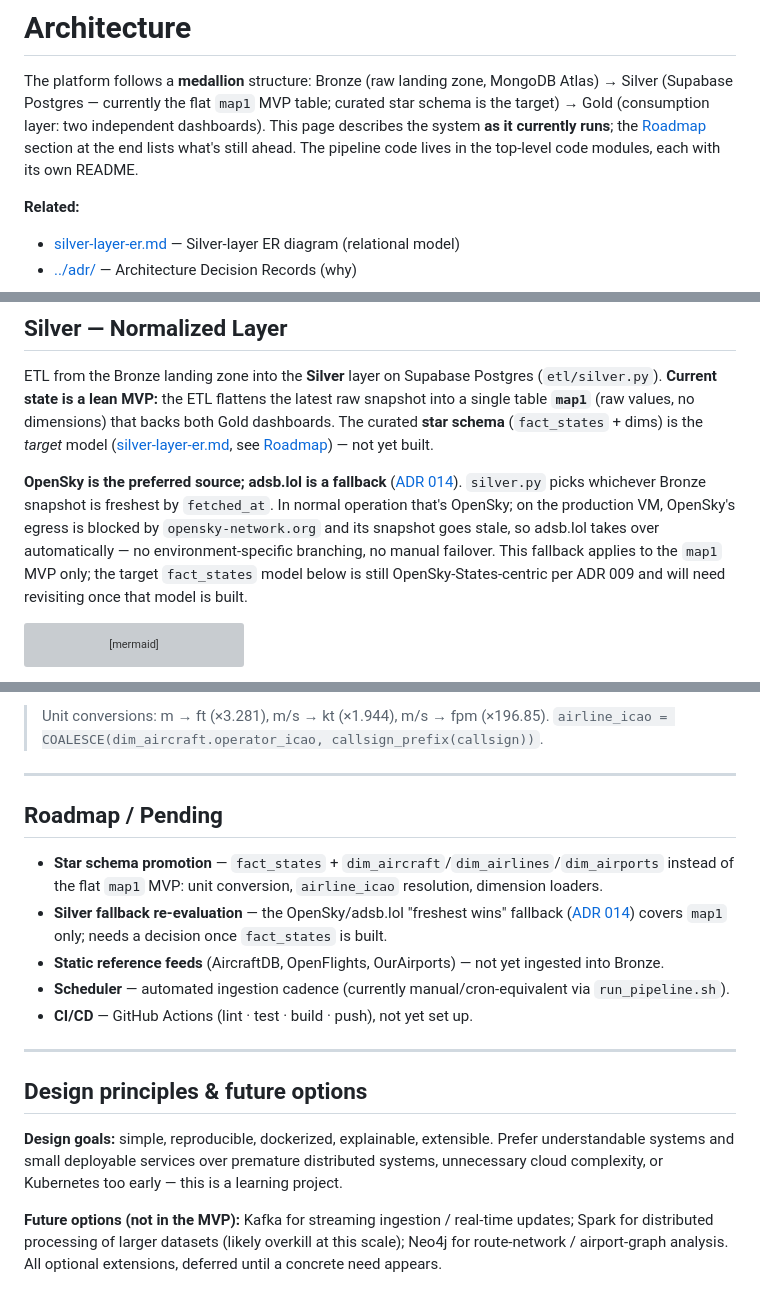
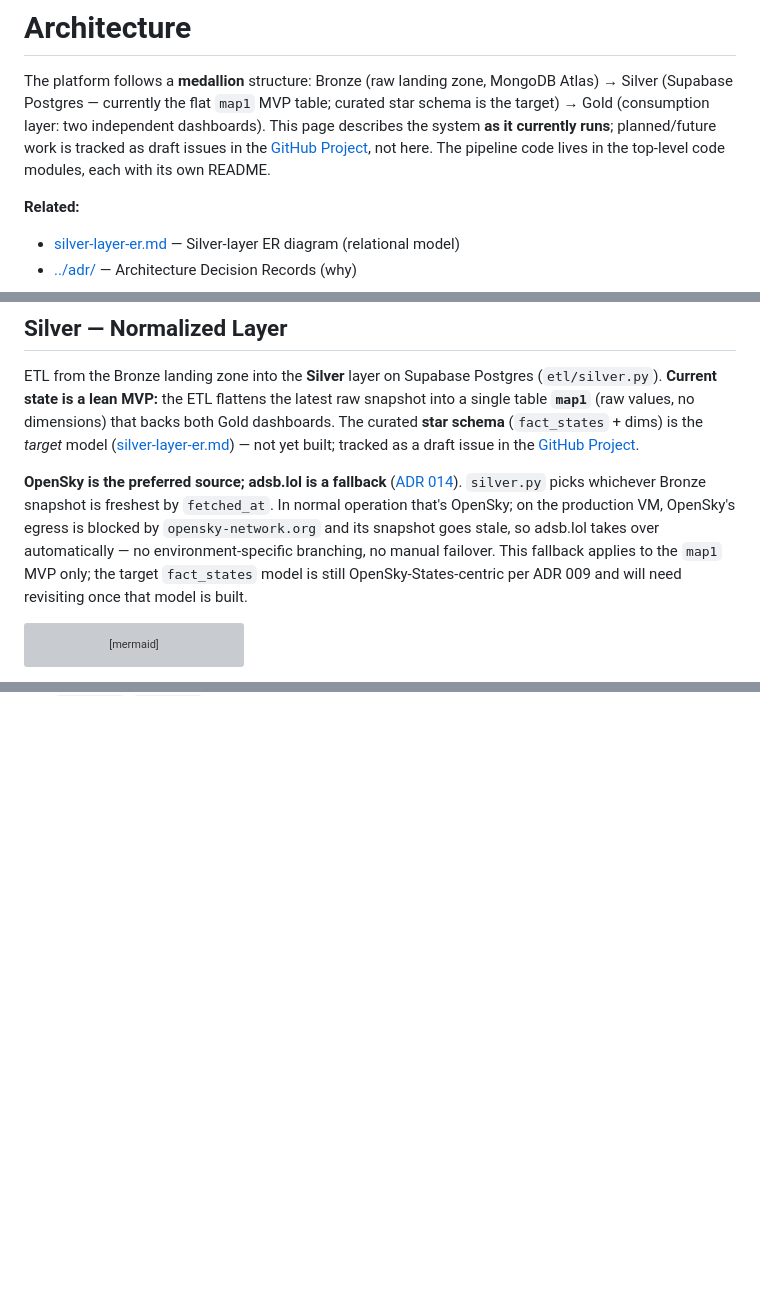
Before and after one commit to MatthiasSails/airline-data-platform, a Markdown page: docs/architecture/README.md, 3 parts joined by grey strips. Rendered like a GitHub page; blank space fills up the shorter version; grey boxes are pictures that could not be loaded.

````diff
--- a/docs/architecture/README.md
+++ b/docs/architecture/README.md
@@ -3,8 +3,9 @@
 The platform follows a **medallion** structure: Bronze (raw landing zone, MongoDB Atlas) → Silver
 (Supabase Postgres — currently the flat `map1` MVP table; curated star schema is the target) → Gold
 (consumption layer: two independent dashboards). This page describes the system **as it currently
-runs**; the [Roadmap](#roadmap--pending) section at the end lists what's still ahead. The pipeline
-code lives in the top-level code modules, each with its own README.
+runs**; planned/future work is tracked as draft issues in the
+[GitHub Project](https://github.com/users/MatthiasSails/projects/1), not here. The pipeline code
+lives in the top-level code modules, each with its own README.
 
 **Related:**
 - [silver-layer-er.md](silver-layer-er.md) — Silver-layer ER diagram (relational model)
@@ -53,14 +54,15 @@ ETL from the Bronze landing zone into the **Silver** layer on Supabase Postgres
 (`etl/silver.py`). **Current state is a lean MVP:** the ETL flattens the latest raw snapshot into a
 single table **`map1`** (raw values, no dimensions) that backs both Gold dashboards. The curated
 **star schema** (`fact_states` + dims) is the *target* model
-([silver-layer-er.md](silver-layer-er.md), see [Roadmap](#roadmap--pending)) — not yet built.
+([silver-layer-er.md](silver-layer-er.md)) — not yet built; tracked as a draft issue in the
+[GitHub Project](https://github.com/users/MatthiasSails/projects/1).
 
 **OpenSky is the preferred source; adsb.lol is a fallback** ([ADR 014](../adr/014-adsb-lol-silver-fallback.md)).
 `silver.py` picks whichever Bronze snapshot is freshest by `fetched_at`. In normal operation
 that's OpenSky; on the production VM, OpenSky's egress is blocked by `opensky-network.org` and its
 snapshot goes stale, so adsb.lol takes over automatically — no environment-specific branching, no
-manual failover. This fallback applies to the `map1` MVP only; the target `fact_states` model below
-is still OpenSky-States-centric per ADR 009 and will need revisiting once that model is built.
+manual failover. This fallback applies to the `map1` MVP only; the target `fact_states` model is
+still OpenSky-States-centric per ADR 009 and will need revisiting once that model is built.
 
 ```mermaid
 graph LR
@@ -286,26 +256,0 @@ graph LR
-> Unit conversions: m → ft (×3.281), m/s → kt (×1.944), m/s → fpm (×196.85).
-> `airline_icao = COALESCE(dim_aircraft.operator_icao, callsign_prefix(callsign))`.
-
----
-
-## Roadmap / Pending
-
-- **Star schema promotion** — `fact_states` + `dim_aircraft`/`dim_airlines`/`dim_airports` instead
-  of the flat `map1` MVP: unit conversion, `airline_icao` resolution, dimension loaders.
-- **Silver fallback re-evaluation** — the OpenSky/adsb.lol "freshest wins" fallback ([ADR 014](../adr/014-adsb-lol-silver-fallback.md))
-  covers `map1` only; needs a decision once `fact_states` is built.
-- **Static reference feeds** (AircraftDB, OpenFlights, OurAirports) — not yet ingested into Bronze.
-- **Scheduler** — automated ingestion cadence (currently manual/cron-equivalent via `run_pipeline.sh`).
-- **CI/CD** — GitHub Actions (lint · test · build · push), not yet set up.
-
----
-
-## Design principles & future options
-
-**Design goals:** simple, reproducible, dockerized, explainable, extensible. Prefer understandable
-systems and small deployable services over premature distributed systems, unnecessary cloud
-complexity, or Kubernetes too early — this is a learning project.
-
-**Future options (not in the MVP):** Kafka for streaming ingestion / real-time updates; Spark for
-distributed processing of larger datasets (likely overkill at this scale); Neo4j for route-network /
-airport-graph analysis. All optional extensions, deferred until a concrete need appears.
````
Also changed, not shown: other parts of docs/architecture/README.md (+1 -32 lines).
